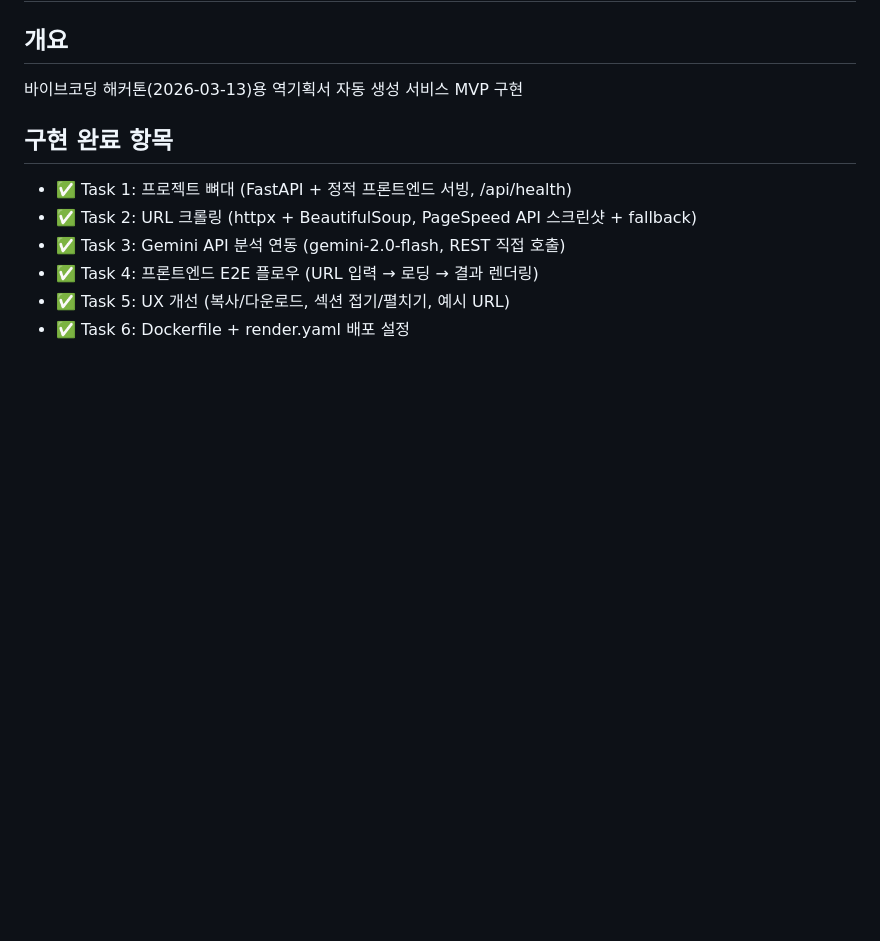
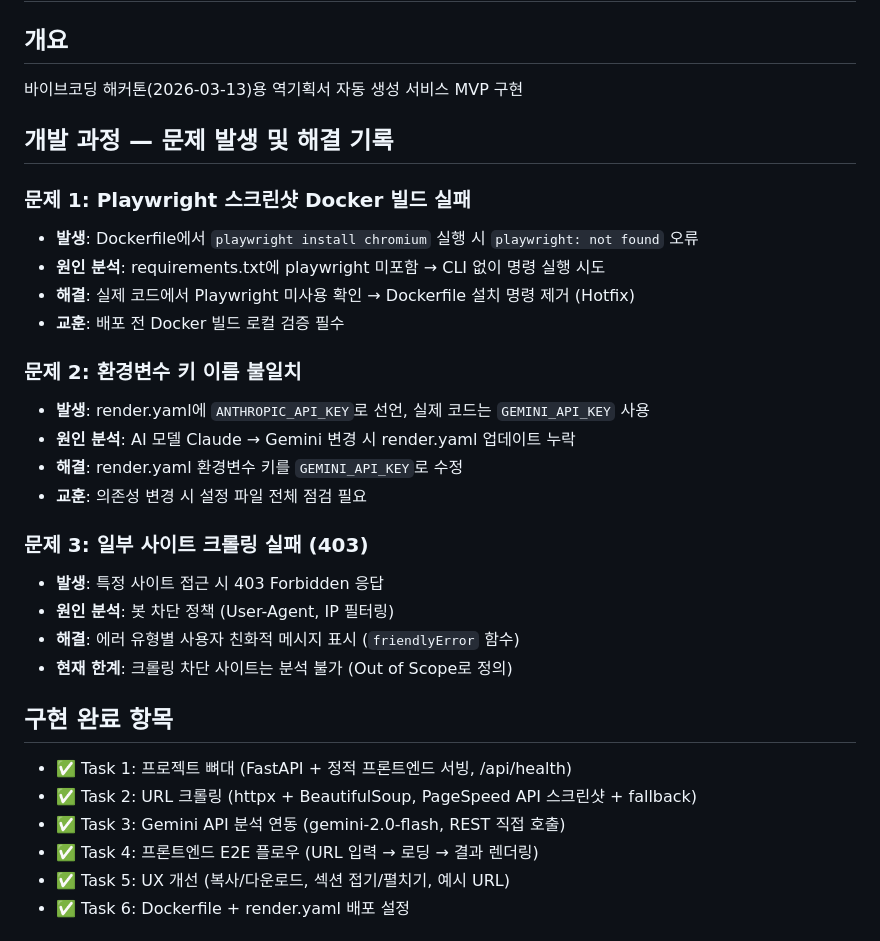
Before and after one commit to YunPM/reverse-plan-generator, a Markdown page: docs/sprint/sprint1.md, the part around the change. Rendered like a GitHub page; blank space fills up the shorter version.

```diff
--- a/docs/sprint/sprint1.md
+++ b/docs/sprint/sprint1.md
@@ -2,6 +2,26 @@
 
 ## 개요
 바이브코딩 해커톤(2026-03-13)용 역기획서 자동 생성 서비스 MVP 구현
+
+## 개발 과정 — 문제 발생 및 해결 기록
+
+### 문제 1: Playwright 스크린샷 Docker 빌드 실패
+- **발생**: Dockerfile에서 `playwright install chromium` 실행 시 `playwright: not found` 오류
+- **원인 분석**: requirements.txt에 playwright 미포함 → CLI 없이 명령 실행 시도
+- **해결**: 실제 코드에서 Playwright 미사용 확인 → Dockerfile 설치 명령 제거 (Hotfix)
+- **교훈**: 배포 전 Docker 빌드 로컬 검증 필수
+
+### 문제 2: 환경변수 키 이름 불일치
+- **발생**: render.yaml에 `ANTHROPIC_API_KEY`로 선언, 실제 코드는 `GEMINI_API_KEY` 사용
+- **원인 분석**: AI 모델 Claude → Gemini 변경 시 render.yaml 업데이트 누락
+- **해결**: render.yaml 환경변수 키를 `GEMINI_API_KEY`로 수정
+- **교훈**: 의존성 변경 시 설정 파일 전체 점검 필요
+
+### 문제 3: 일부 사이트 크롤링 실패 (403)
+- **발생**: 특정 사이트 접근 시 403 Forbidden 응답
+- **원인 분석**: 봇 차단 정책 (User-Agent, IP 필터링)
+- **해결**: 에러 유형별 사용자 친화적 메시지 표시 (`friendlyError` 함수)
+- **현재 한계**: 크롤링 차단 사이트는 분석 불가 (Out of Scope로 정의)
 
 ## 구현 완료 항목
 
```
Also changed, not shown: docs/adr.md (added, +128 -0 lines).
